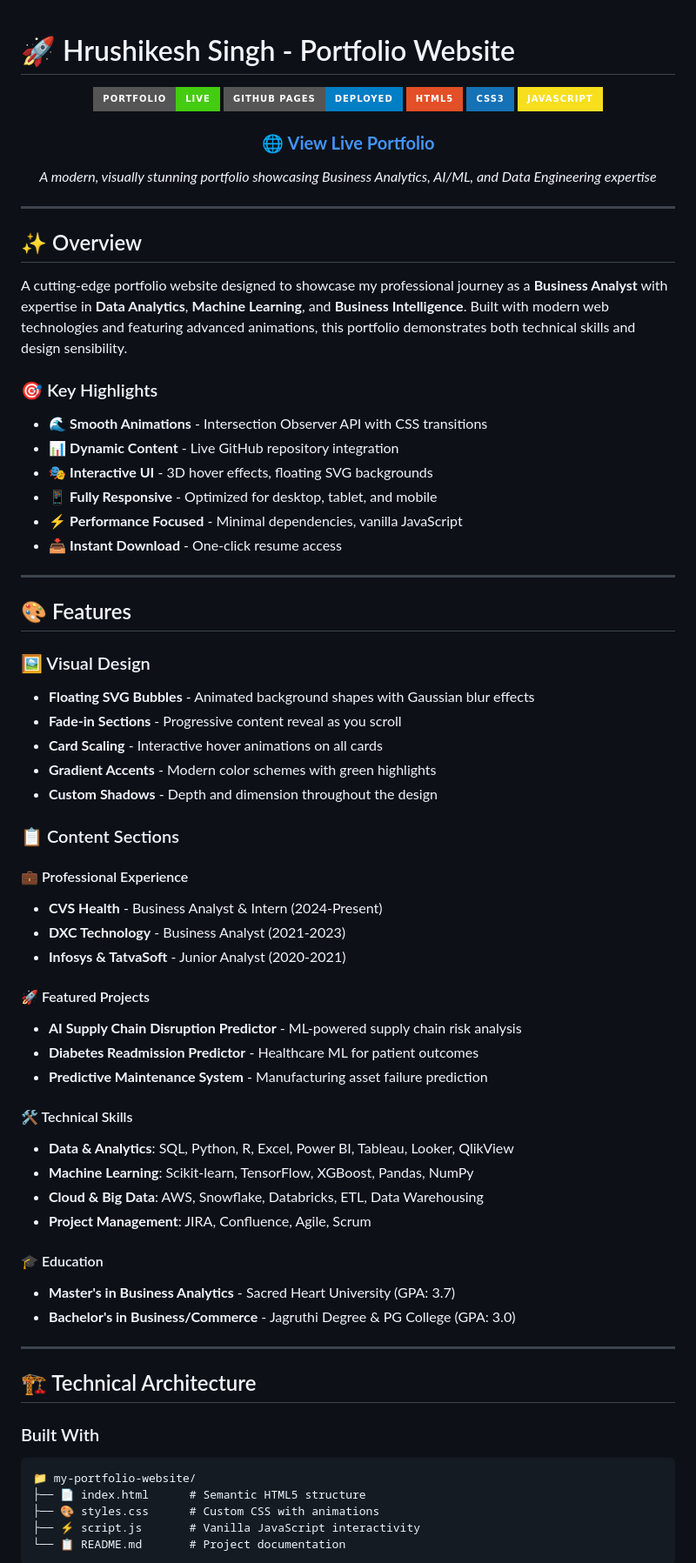
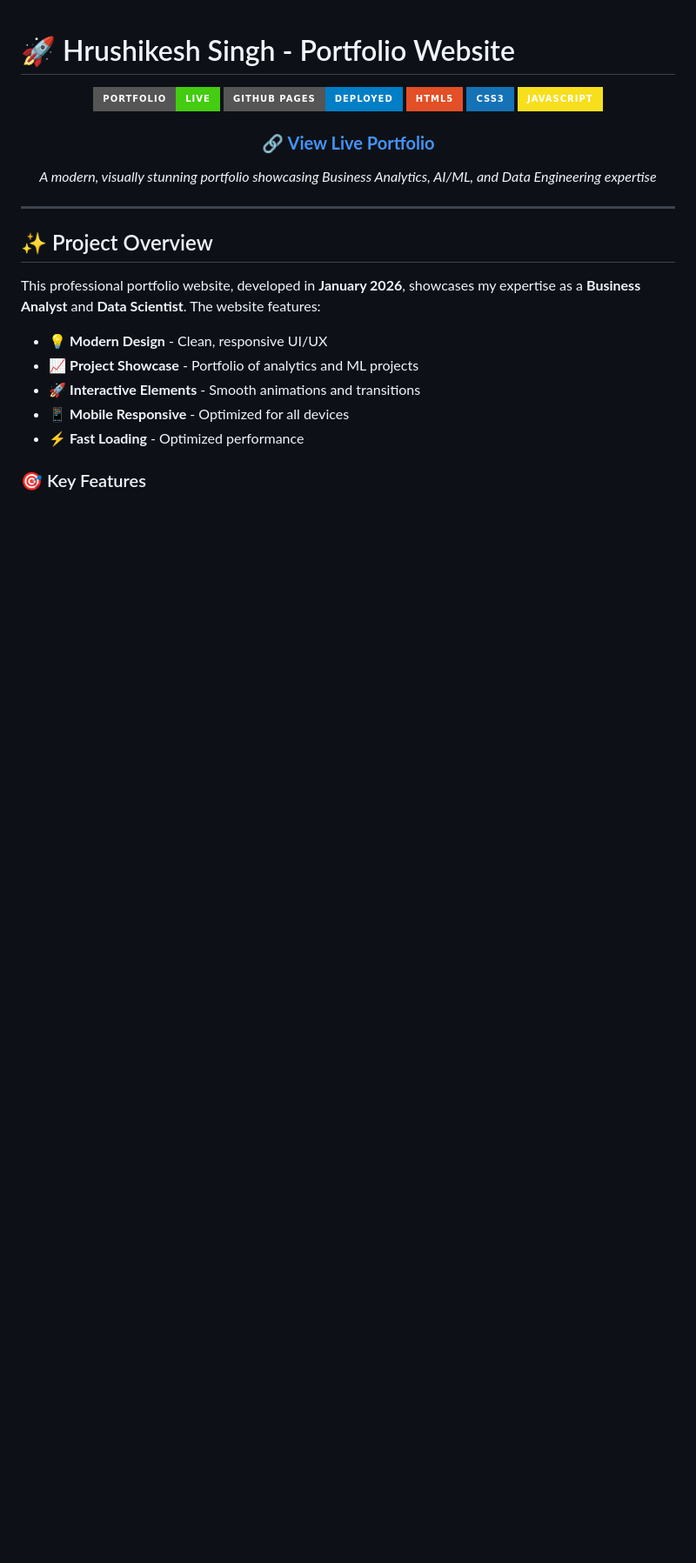
Before and after one commit to Rishisingh1999/my-portfolio-website, a Markdown page: README.md, the part around one of its changes. Shown at 87% size. GitHub-like rendering; badges without logos; blank space fills up the shorter version.

````diff
--- a/README.md
+++ b/README.md
@@ -8,7 +8,7 @@
 ![CSS3](https://img.shields.io/badge/CSS3-1572B6?style=for-the-badge&logo=css3&logoColor=white)
 ![JavaScript](https://img.shields.io/badge/JavaScript-F7DF1E?style=for-the-badge&logo=javascript&logoColor=black)
 
-### 🌐 **[View Live Portfolio](https://rishisingh1999.github.io/my-portfolio-website/)**
+### 🔗 **[View Live Portfolio](https://rishisingh1999.github.io/my-portfolio-website/)**
 
 *A modern, visually stunning portfolio showcasing Business Analytics, AI/ML, and Data Engineering expertise*
 
@@ -16,63 +16,15 @@
 
 ---
 
-## ✨ Overview
+## ✨ Project Overview
 
-A cutting-edge portfolio website designed to showcase my professional journey as a **Business Analyst** with expertise in **Data Analytics**, **Machine Learning**, and **Business Intelligence**. Built with modern web technologies and featuring advanced animations, this portfolio demonstrates both technical skills and design sensibility.
+This professional portfolio website, developed in **January 2026**, showcases my expertise as a **Business Analyst** and **Data Scientist**. The website features:
 
-### 🎯 Key Highlights
+- 💡 **Modern Design** - Clean, responsive UI/UX
+- 📈 **Project Showcase** - Portfolio of analytics and ML projects
+- 🚀 **Interactive Elements** - Smooth animations and transitions
+- 📱 **Mobile Responsive** - Optimized for all devices
+- ⚡ **Fast Loading** - Optimized performance
 
-- 🌊 **Smooth Animations** - Intersection Observer API with CSS transitions
-- 📊 **Dynamic Content** - Live GitHub repository integration
-- 🎭 **Interactive UI** - 3D hover effects, floating SVG backgrounds
-- 📱 **Fully Responsive** - Optimized for desktop, tablet, and mobile
-- ⚡ **Performance Focused** - Minimal dependencies, vanilla JavaScript
-- 📥 **Instant Download** - One-click resume access
+### 🎯 Key Features
 
----
-
-## 🎨 Features
-
-### 🖼️ Visual Design
-- **Floating SVG Bubbles** - Animated background shapes with Gaussian blur effects
-- **Fade-in Sections** - Progressive content reveal as you scroll
-- **Card Scaling** - Interactive hover animations on all cards
-- **Gradient Accents** - Modern color schemes with green highlights
-- **Custom Shadows** - Depth and dimension throughout the design
-
-### 📋 Content Sections
-
-#### 💼 Professional Experience
-- **CVS Health** - Business Analyst & Intern (2024-Present)
-- **DXC Technology** - Business Analyst (2021-2023)
-- **Infosys & TatvaSoft** - Junior Analyst (2020-2021)
-
-#### 🚀 Featured Projects
-- **AI Supply Chain Disruption Predictor** - ML-powered supply chain risk analysis
-- **Diabetes Readmission Predictor** - Healthcare ML for patient outcomes
-- **Predictive Maintenance System** - Manufacturing asset failure prediction
-
-#### 🛠️ Technical Skills
-- **Data & Analytics**: SQL, Python, R, Excel, Power BI, Tableau, Looker, QlikView
-- **Machine Learning**: Scikit-learn, TensorFlow, XGBoost, Pandas, NumPy
-- **Cloud & Big Data**: AWS, Snowflake, Databricks, ETL, Data Warehousing
-- **Project Management**: JIRA, Confluence, Agile, Scrum
-
-#### 🎓 Education
-- **Master's in Business Analytics** - Sacred Heart University (GPA: 3.7)
-- **Bachelor's in Business/Commerce** - Jagruthi Degree & PG College (GPA: 3.0)
-
----
-
-## 🏗️ Technical Architecture
-
-### Built With
-
-```
-📁 my-portfolio-website/
-├── 📄 index.html      # Semantic HTML5 structure
-├── 🎨 styles.css      # Custom CSS with animations
-├── ⚡ script.js       # Vanilla JavaScript interactivity
-└── 📋 README.md       # Project documentation
-```
-
````
Also changed, not shown: other parts of README.md (+185 -54 lines).
